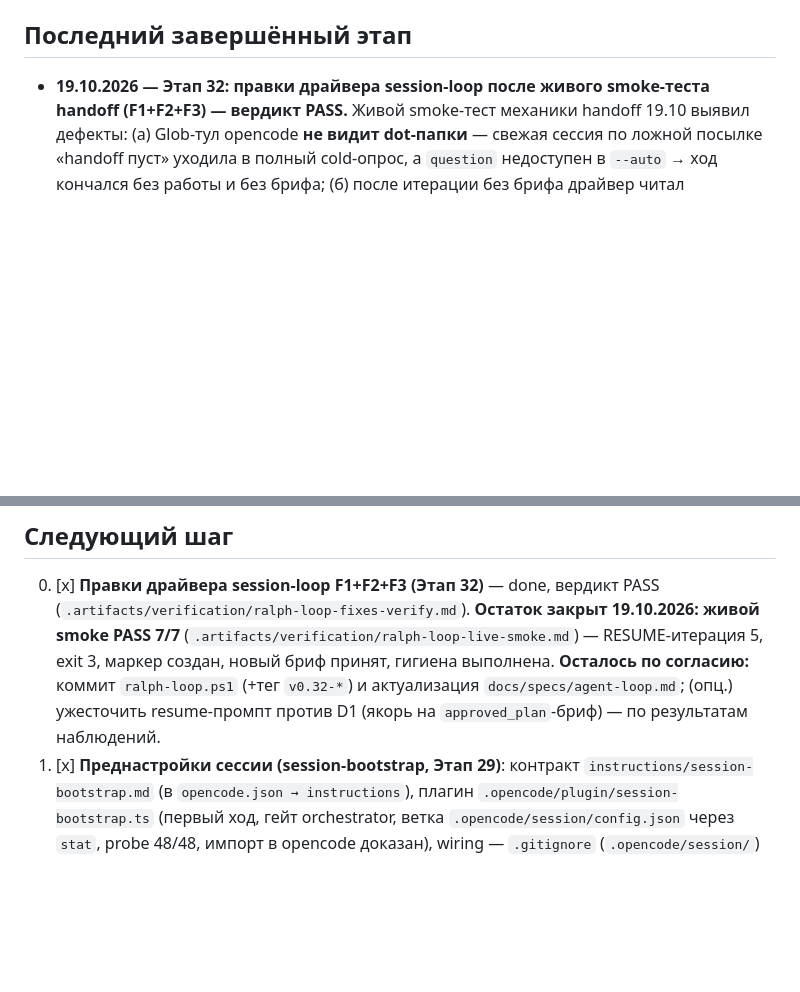
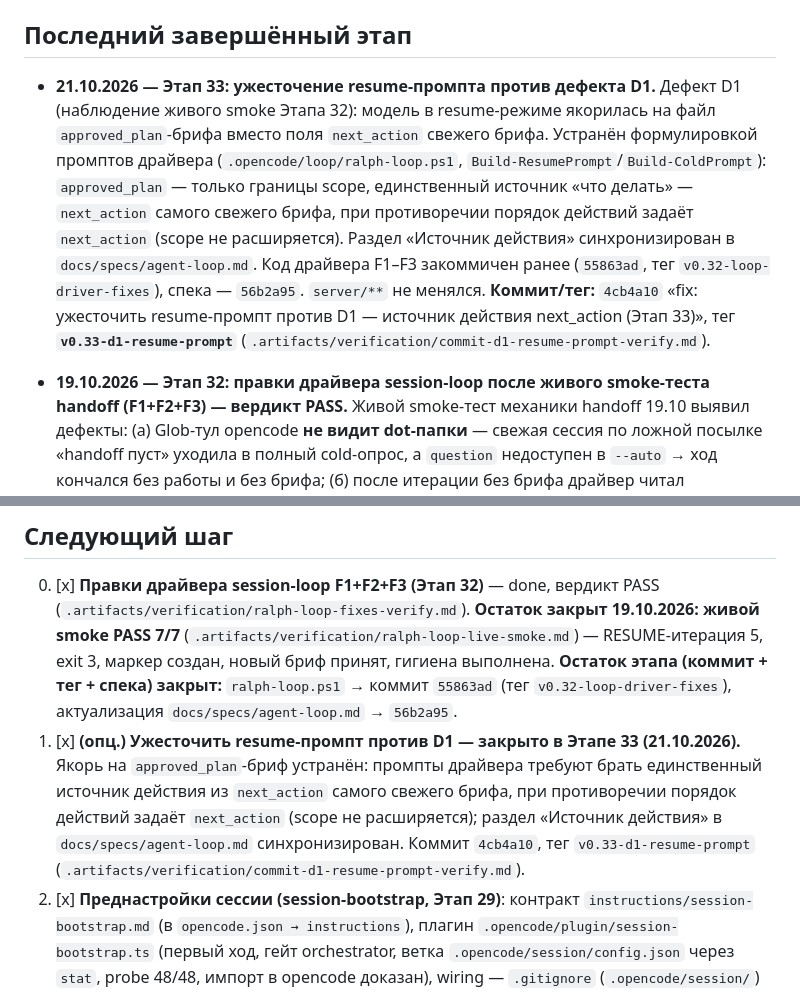
Before and after one commit to Production-Vibe/digitalApps, a Markdown page: docs/reports/STATUS.md, 2 parts joined by grey strips. GitHub-like rendering; blank space fills up the shorter version.

Commit message:
docs: запись Этапа 33 в STATUS.md (закрытие этапа D1-resume-prompt)

```diff
--- a/docs/reports/STATUS.md
+++ b/docs/reports/STATUS.md
@@ -22,6 +22,21 @@
   (13 моделей, 6 enum).
 
 ## Последний завершённый этап
+
+- **21.10.2026 — Этап 33: ужесточение resume-промпта против дефекта D1.**
+  Дефект D1 (наблюдение живого smoke Этапа 32): модель в resume-режиме
+  якорилась на файл `approved_plan`-брифа вместо поля `next_action` свежего
+  брифа. Устранён формулировкой промптов драйвера
+  (`.opencode/loop/ralph-loop.ps1`, `Build-ResumePrompt`/`Build-ColdPrompt`):
+  `approved_plan` — только границы scope, единственный источник «что делать» —
+  `next_action` самого свежего брифа, при противоречии порядок действий задаёт
+  `next_action` (scope не расширяется). Раздел «Источник действия»
+  синхронизирован в `docs/specs/agent-loop.md`. Код драйвера F1–F3 закоммичен
+  ранее (`55863ad`, тег `v0.32-loop-driver-fixes`), спека — `56b2a95`.
+  `server/**` не менялся. **Коммит/тег:** `4cb4a10` «fix: ужесточить
+  resume-промпт против D1 — источник действия next_action (Этап 33)», тег
+  **`v0.33-d1-resume-prompt`**
+  (`.artifacts/verification/commit-d1-resume-prompt-verify.md`).
 
 - **19.10.2026 — Этап 32: правки драйвера session-loop после живого smoke-теста
   handoff (F1+F2+F3) — вердикт PASS.** Живой smoke-тест механики handoff 19.10
@@ -1192,9 +1207,17 @@
    закрыт 19.10.2026: живой smoke PASS 7/7**
    (`.artifacts/verification/ralph-loop-live-smoke.md`) — RESUME-итерация 5,
    exit 3, маркер создан, новый бриф принят, гигиена выполнена.
-   **Осталось по согласию:** коммит `ralph-loop.ps1` (+тег `v0.32-*`) и
-   актуализация `docs/specs/agent-loop.md`; (опц.) ужесточить resume-промпт
-   против D1 (якорь на `approved_plan`-бриф) — по результатам наблюдений.
+   **Остаток этапа (коммит + тег + спека) закрыт:** `ralph-loop.ps1` →
+   коммит `55863ad` (тег `v0.32-loop-driver-fixes`), актуализация
+   `docs/specs/agent-loop.md` → `56b2a95`.
+0. [x] **(опц.) Ужесточить resume-промпт против D1 — закрыто в Этапе 33
+   (21.10.2026).** Якорь на `approved_plan`-бриф устранён: промпты драйвера
+   требуют брать единственный источник действия из `next_action` самого
+   свежего брифа, при противоречии порядок действий задаёт `next_action`
+   (scope не расширяется); раздел «Источник действия» в
+   `docs/specs/agent-loop.md` синхронизирован. Коммит `4cb4a10`, тег
+   `v0.33-d1-resume-prompt`
+   (`.artifacts/verification/commit-d1-resume-prompt-verify.md`).
 0. [x] **Преднастройки сессии (session-bootstrap, Этап 29)**: контракт
    `instructions/session-bootstrap.md` (в `opencode.json → instructions`),
    плагин `.opencode/plugin/session-bootstrap.ts` (первый ход, гейт
```
